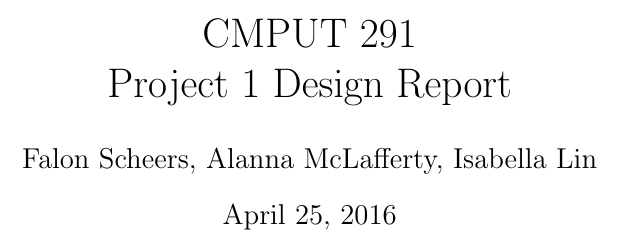
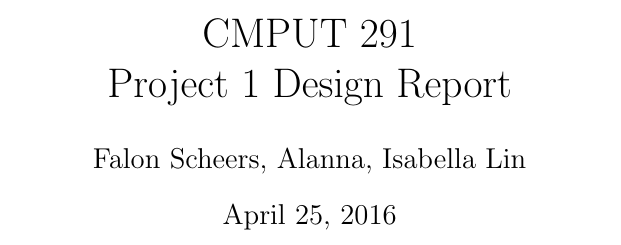
Before and after one commit to falon3/Car-registry-Database, a LaTeX document (designreport.tex): part of page 1 of 15, cut so that both start at the same text. Compiled offline with pdfLaTeX.

Commit message:
small change

```diff
--- a/designreport.tex
+++ b/designreport.tex
@@ -19,7 +19,7 @@
 %\def\mod{\mbox{\rm \ mod\ }}
 \pagestyle{empty}
 \title{CMPUT 291 \\ Project 1 Design Report}
-\author{Falon Scheers, Alanna McLafferty, Isabella Lin}
+\author{Falon Scheers, Alanna, Isabella Lin}
 \begin{document}
 \maketitle
 \newpage
```
Also changed, not shown: designreport.pdf, 2 other files.
